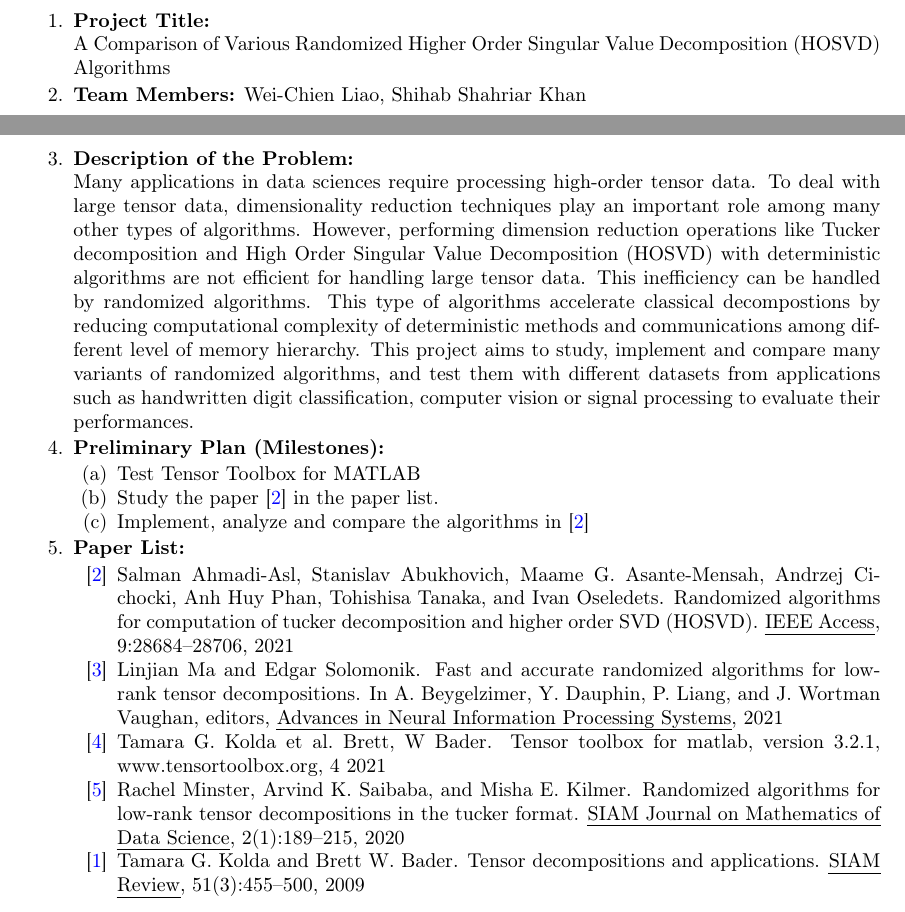
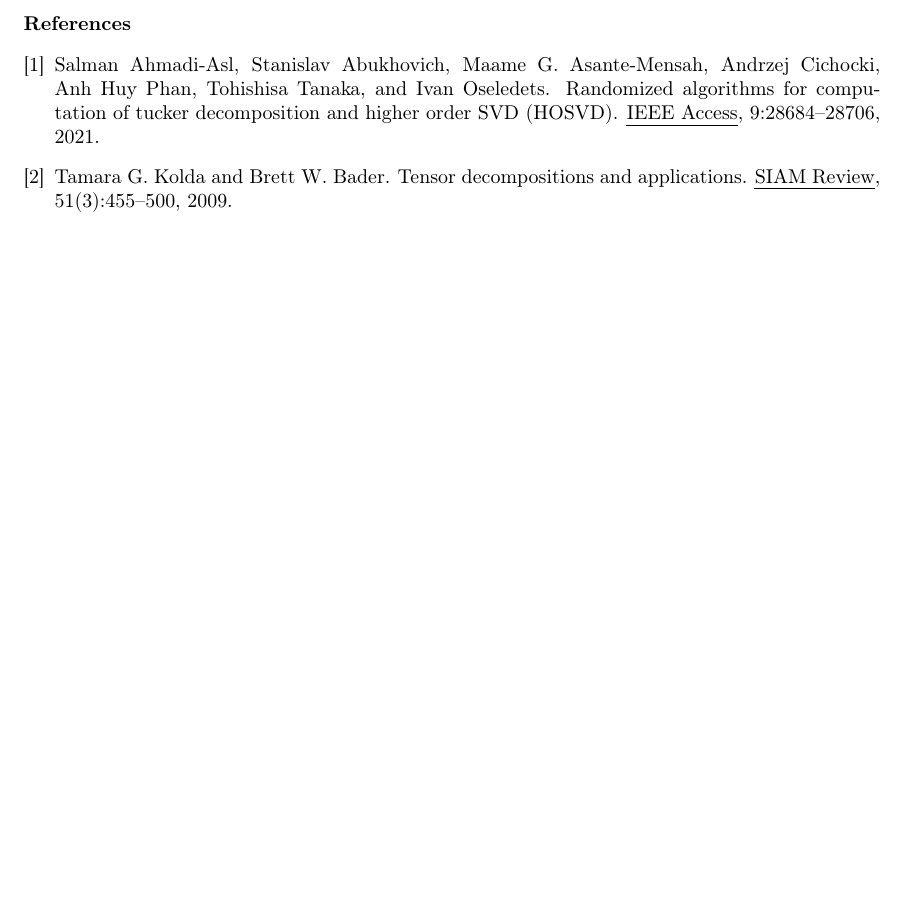
Before and after one commit to williamliao28/CSE847-Project-rHOSVD, a LaTeX paper (summary/summary.tex): two parts of pages 2 and 3 of 3 before the commit and part of page 3 of 3 after it, the two joined at a grey line, cut at the place of the change, the shorter picture padded with empty space. Compiled offline with pdfLaTeX.

Commit message:
minor updates

```diff
--- a/summary/summary.tex
+++ b/summary/summary.tex
@@ -134,30 +135,3 @@ For a $3$-way tensor $\boldsymbol{\mathscr{X}}\in\mathbb{R}^{I\times I\times I}$
 \section{Tucker Decomposition and HOSVD}
 \section{Randomized Algorithms}
 \noindent This section summarizes some randomized algorithm for computing HOSVD discussed in \cite{9350569}.
-\begin{enumerate}
-    \item \textbf{Project Title:}\\
-    A Comparison of Various Randomized Higher Order Singular Value Decomposition (HOSVD) Algorithms
-    \item \textbf{Team Members:} Wei-Chien Liao, Shihab Shahriar Khan
-    \item \textbf{Description of the Problem:}\\
-    Many applications in data sciences require processing high-order tensor data. To deal
-    with large tensor data, dimensionality reduction techniques play an important role among many other types of algorithms. However,
-    performing dimension reduction operations like Tucker decomposition and High Order Singular Value Decomposition (HOSVD)
-    with deterministic algorithms are not efficient for handling large tensor data. This inefficiency can be
-    handled by randomized algorithms. This type of algorithms accelerate classical decompostions by reducing computational complexity
-    of deterministic methods and communications among different level of memory hierarchy. This project aims to study, implement and compare
-    many variants of randomized algorithms, and test them with different datasets from applications such as handwritten digit classification, computer vision or signal processing
-    to evaluate their performances.
-    \item \textbf{Preliminary Plan (Milestones):}
-    \begin{enumerate}
-        \item Test Tensor Toolbox for MATLAB
-        \item Study the paper \cite{9350569} in the paper list.
-        \item Implement, analyze and compare the algorithms in \cite{9350569}
-    \end{enumerate}
-    \item \textbf{Paper List:}
-    \begin{enumerate}
-        \item[\cite{9350569}] \bibentry{9350569}
-        \item[\cite{ma2021fast}] \bibentry{ma2021fast}
-        \item[\cite{Brett2021}] \bibentry{Brett2021}
-        \item[\cite{Minster2020}] \bibentry{Minster2020}
-        \item[\cite{Kolda2009}] \bibentry{Kolda2009}
-    \end{enumerate}
```
Also changed, not shown: summary/summary.pdf, summary/summary.tex (8 more changed lines).
